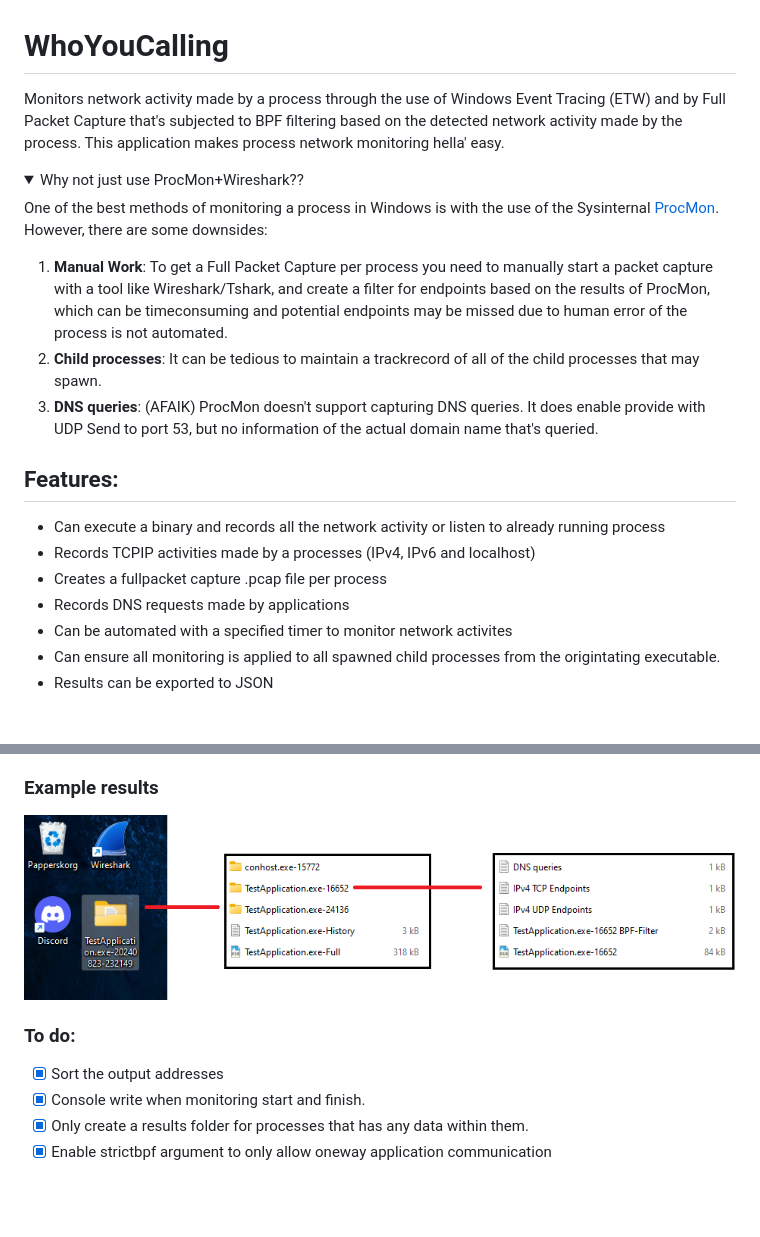
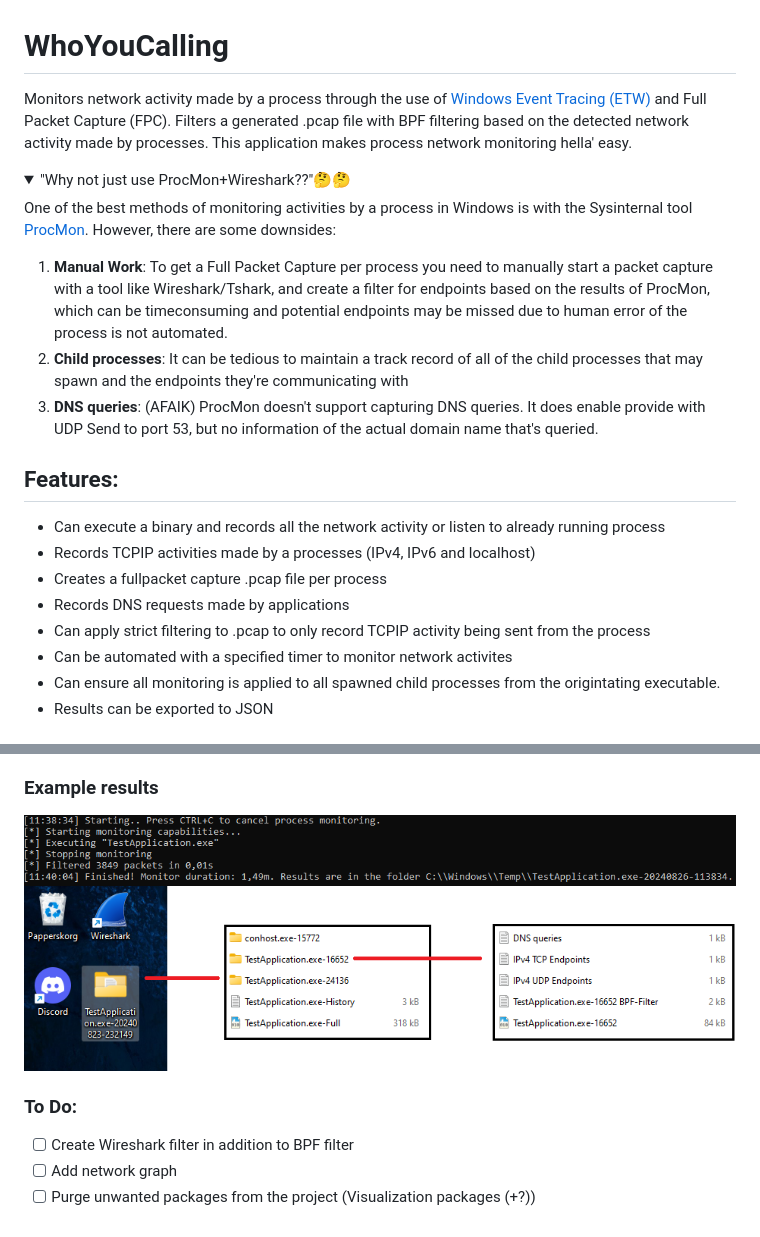
Before and after one commit to H4NM/WhoYouCalling, a Markdown page: README.md, 2 parts joined by grey strips. Rendered like a GitHub page; pictures changed too: imgs/ExampleConsoleOutput.png (added); folded sections open; blank space fills up the shorter version.

Commit message:
Add network graph base, fix argument flag for strict bpf

```diff
--- a/README.md
+++ b/README.md
@@ -1,15 +1,15 @@
 # WhoYouCalling
 
-Monitors network activity made by a process through the use of Windows Event Tracing (ETW) and by Full Packet Capture that's subjected to BPF filtering based on the detected network activity made by the process.
+Monitors network activity made by a process through the use of [Windows Event Tracing (ETW)](https://learn.microsoft.com/en-us/windows-hardware/drivers/devtest/event-tracing-for-windows--etw-) and Full Packet Capture (FPC). Filters a generated .pcap file with BPF filtering based on the detected network activity made by processes.
 This application makes process network monitoring hella' easy.
 
 <details>
-  <summary>Why not just use ProcMon+Wireshark??</summary>
+  <summary>"Why not just use ProcMon+Wireshark??"🤔🤔</summary>
 
-One of the best methods of monitoring a process in Windows is with the use of the Sysinternal [ProcMon](https://learn.microsoft.com/sv-se/sysinternals/downloads/procmon).
+One of the best methods of monitoring activities by a process in Windows is with the Sysinternal tool [ProcMon](https://learn.microsoft.com/sv-se/sysinternals/downloads/procmon).
 However, there are some downsides:
 1. **Manual Work**: To get a Full Packet Capture per process you need to manually start a packet capture with a tool like Wireshark/Tshark, and create a filter for endpoints based on the results of ProcMon, which can be timeconsuming and potential endpoints may be missed due to human error of the process is not automated.
-2. **Child processes**: It can be tedious to maintain a trackrecord of all of the child processes that may spawn.
+2. **Child processes**: It can be tedious to maintain a track record of all of the child processes that may spawn and the endpoints they're communicating with
 3. **DNS queries**: (AFAIK) ProcMon doesn't support capturing DNS queries. It does enable provide with UDP Send to port 53, but no information of the actual domain name that's queried.
 </details>
 
@@ -19,6 +19,7 @@ However, there are some downsides:
 - Records TCPIP activities made by a processes (IPv4, IPv6 and localhost)
 - Creates a fullpacket capture .pcap file per process
 - Records DNS requests made by applications
+- Can apply strict filtering to .pcap to only record TCPIP activity being sent from the process
 - Can be automated with a specified timer to monitor network activites
 - Can ensure all monitoring is applied to all spawned child processes from the origintating executable.
 - Results can be exported to JSON
@@ -36,11 +37,10 @@ However, there are some downsides:
 `WhoYouCalling.exe -e C:\Users\H4NM\Desktop\sus.exe -f -t 60 -k -i 8 -o C:\Users\H4NM\Desktop`
 
 ### Example results
-![WhoYouCalling?](imgs/ExampleOutput.png)
+![ConsoleResults](imgs/ExampleConsoleOutput.png)
+![FolderResults](imgs/ExampleOutput.png)
 
-
-### To do:
-- [X] Sort the output addresses
-- [X] Console write when monitoring start and finish.
-- [X] Only create a results folder for processes that has any data within them.
-- [X] Enable strictbpf argument to only allow oneway application communication
+### To Do:
+- [ ] Create Wireshark filter in addition to BPF filter
+- [ ] Add network graph
+- [ ] Purge unwanted packages from the project (Visualization packages (+?))
```
Also changed, not shown: 4 other files.
